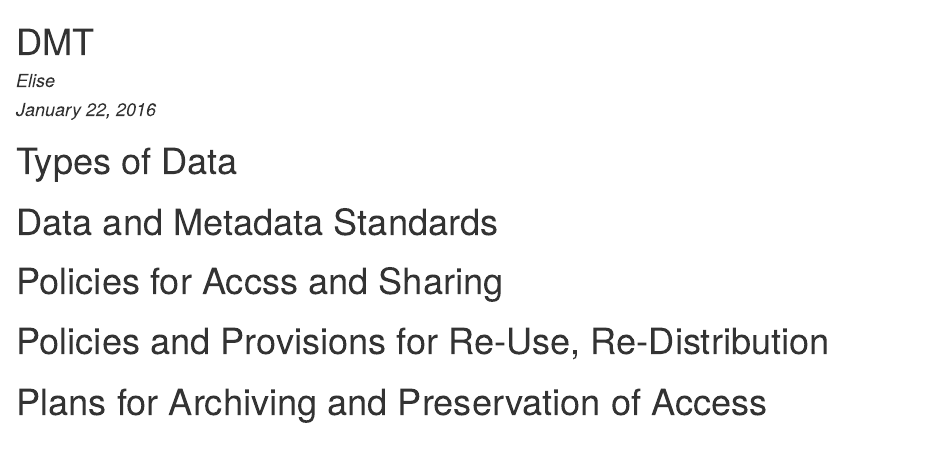
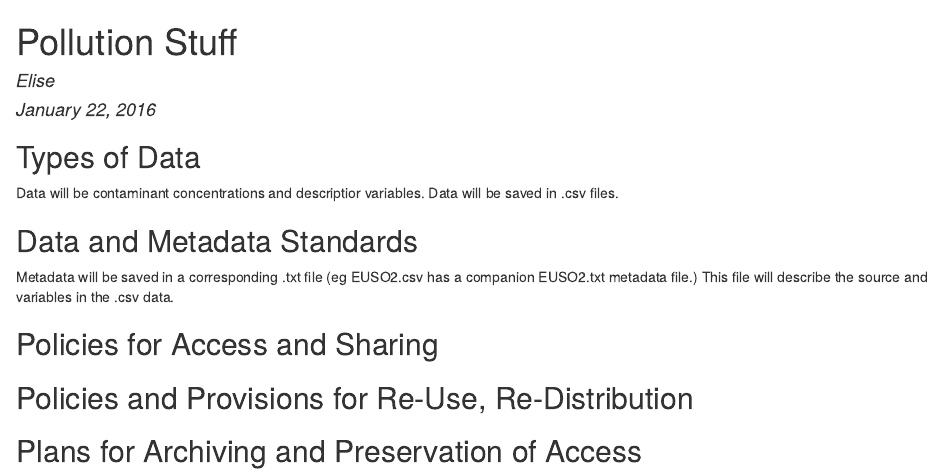
Before and after one commit to pollute/pollute.github.io, an R Markdown document (index.Rmd): the page in a window 1100 px wide, from its top. The pictures show the output file index.html that the author committed with the source, opened offline.

Commit message:
adding content

```diff
--- a/index.Rmd
+++ b/index.Rmd
@@ -1,16 +1,20 @@
 ---
-title: "DMT"
+title: "Pollution Stuff"
 author: "Elise"
 date: "January 22, 2016"
 output: html_document
 ---
 
-# Types of Data
+## Types of Data
+Data will be contaminant concentrations and descriptior variables.
+Data will be saved in .csv files.
 
-# Data and Metadata Standards
 
-# Policies for Accss and Sharing
+## Data and Metadata Standards
+Metadata will be saved in a corresponding .txt file (eg EUSO2.csv has a companion EUSO2.txt metadata file.) This file will describe the source and variables in the .csv data.
 
-# Policies and Provisions for Re-Use, Re-Distribution
+## Policies for Access and Sharing
 
-# Plans for Archiving and Preservation of Access
+## Policies and Provisions for Re-Use, Re-Distribution
+
+## Plans for Archiving and Preservation of Access
```
Also changed, not shown: index.html.
